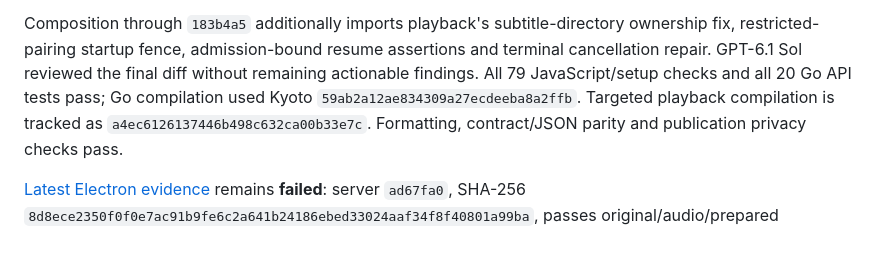
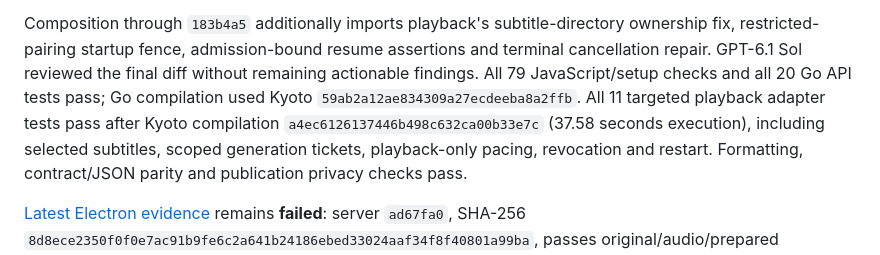
Before and after one commit to Jagalite/motion, a Markdown page: qualification/clients-completion/README.md, the part around the change. Rendered like a GitHub page.

Commit message:
docs(clients): record final playback adapter acceptance

```diff
--- a/qualification/clients-completion/README.md
+++ b/qualification/clients-completion/README.md
@@ -334,7 +334,9 @@ ownership fix, restricted-pairing startup fence, admission-bound resume assertio
 and terminal cancellation repair. GPT-6.1 Sol reviewed the final diff without
 remaining actionable findings. All 79 JavaScript/setup checks and all 20 Go API
 tests pass; Go compilation used Kyoto `59ab2a12ae834309a27ecdeeba8a2ffb`.
-Targeted playback compilation is tracked as `a4ec6126137446b498c632ca00b33e7c`.
+All 11 targeted playback adapter tests pass after Kyoto compilation
+`a4ec6126137446b498c632ca00b33e7c` (37.58 seconds execution), including selected
+subtitles, scoped generation tickets, playback-only pacing, revocation and restart.
 Formatting, contract/JSON parity and publication privacy checks pass.
 
 [Latest Electron evidence](electron-combined-margin.json) remains **failed**:
```
